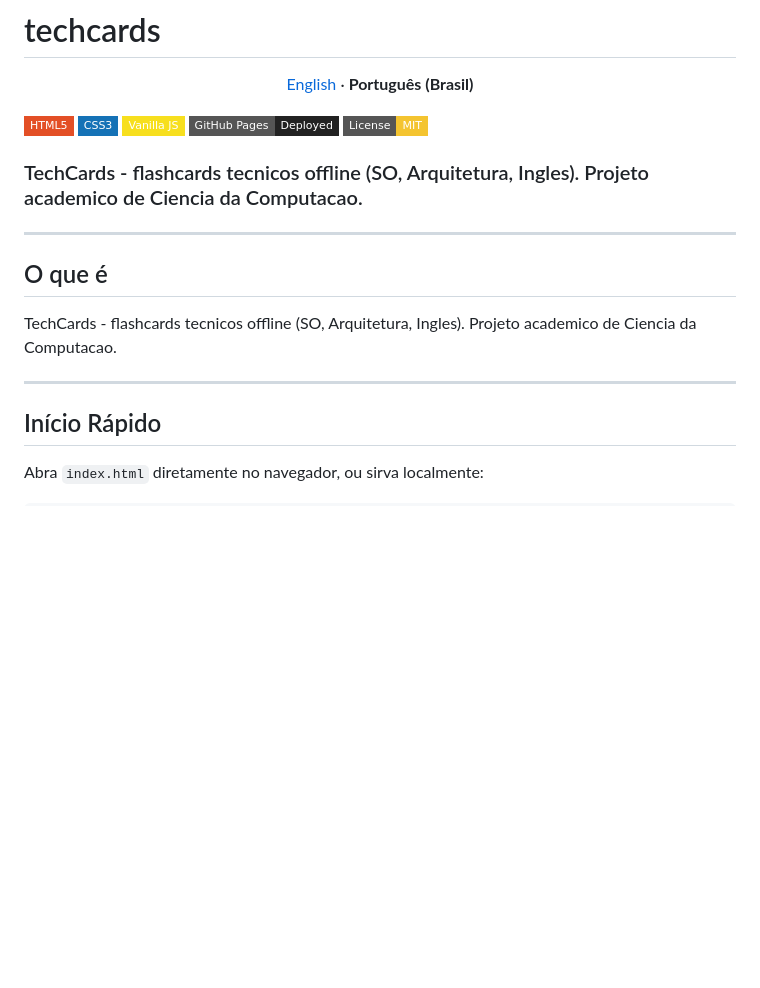
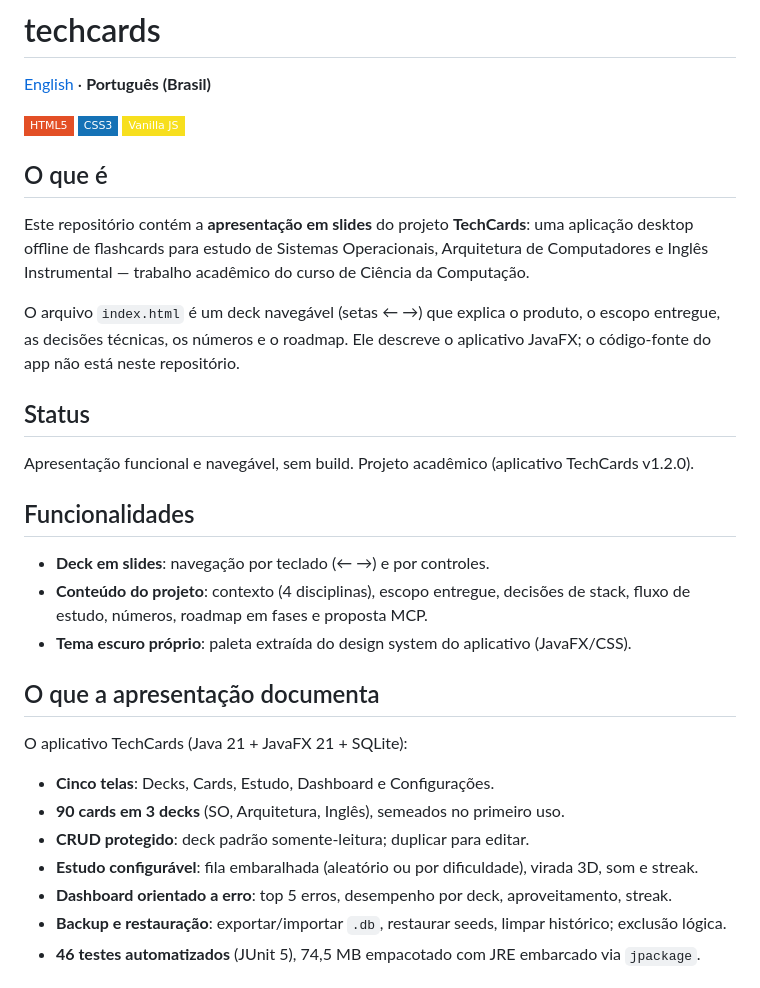
Before and after one commit to KelvinOliveiraCode/techcards, a Markdown page: README.md, the part around one of its changes. Rendered like a GitHub page; badges without logos; blank space fills up the shorter version.

```diff
--- a/README.md
+++ b/README.md
@@ -4,20 +2,33 @@
 
 [English](README.en.md) · **Português (Brasil)**
 
-</div>
-
-[![HTML5](https://img.shields.io/badge/HTML5-E34F26?style=flat-square&logo=html5&logoColor=white)](https://developer.mozilla.org/en-US/docs/Web/HTML) [![CSS3](https://img.shields.io/badge/CSS3-1572B6?style=flat-square&logo=css3&logoColor=white)](https://developer.mozilla.org/en-US/docs/Web/CSS) [![Vanilla JS](https://img.shields.io/badge/Vanilla%20JS-F7DF1E?style=flat-square&logo=javascript&logoColor=black)](https://developer.mozilla.org/en-US/docs/Web/JavaScript) [![GitHub Pages](https://img.shields.io/badge/GitHub%20Pages-Deployed-222?style=flat-square&logo=githubpages)](https://pages.github.com/) [![MIT License](https://img.shields.io/badge/License-MIT-f4c430?style=flat-square)](LICENSE)
-
-### TechCards - flashcards tecnicos offline (SO, Arquitetura, Ingles). Projeto academico de Ciencia da Computacao.
-
----
+[![HTML](https://img.shields.io/badge/HTML5-E34F26?style=flat-square&logo=html5&logoColor=white)](#) [![CSS3](https://img.shields.io/badge/CSS3-1572B6?style=flat-square&logo=css3&logoColor=white)](#) [![Vanilla JS](https://img.shields.io/badge/Vanilla%20JS-F7DF1E?style=flat-square&logo=javascript&logoColor=black)](#)
 
 ## O que é
 
-TechCards - flashcards tecnicos offline (SO, Arquitetura, Ingles). Projeto academico de Ciencia da Computacao.
+Este repositório contém a **apresentação em slides** do projeto **TechCards**: uma aplicação desktop offline de flashcards para estudo de Sistemas Operacionais, Arquitetura de Computadores e Inglês Instrumental — trabalho acadêmico do curso de Ciência da Computação.
 
----
+O arquivo `index.html` é um deck navegável (setas ← →) que explica o produto, o escopo entregue, as decisões técnicas, os números e o roadmap. Ele descreve o aplicativo JavaFX; o código-fonte do app não está neste repositório.
 
-## Início Rápido
+## Status
 
-Abra `index.html` diretamente no navegador, ou sirva localmente:
+Apresentação funcional e navegável, sem build. Projeto acadêmico (aplicativo TechCards v1.2.0).
+
+## Funcionalidades
+
+- **Deck em slides**: navegação por teclado (← →) e por controles.
+- **Conteúdo do projeto**: contexto (4 disciplinas), escopo entregue, decisões de stack, fluxo de estudo, números, roadmap em fases e proposta MCP.
+- **Tema escuro próprio**: paleta extraída do design system do aplicativo (JavaFX/CSS).
+
+## O que a apresentação documenta
+
+O aplicativo TechCards (Java 21 + JavaFX 21 + SQLite):
+
+- **Cinco telas**: Decks, Cards, Estudo, Dashboard e Configurações.
+- **90 cards em 3 decks** (SO, Arquitetura, Inglês), semeados no primeiro uso.
+- **CRUD protegido**: deck padrão somente-leitura; duplicar para editar.
+- **Estudo configurável**: fila embaralhada (aleatório ou por dificuldade), virada 3D, som e streak.
+- **Dashboard orientado a erro**: top 5 erros, desempenho por deck, aproveitamento, streak.
+- **Backup e restauração**: exportar/importar `.db`, restaurar seeds, limpar histórico; exclusão lógica.
+- **46 testes automatizados** (JUnit 5), 74,5 MB empacotado com JRE embarcado via `jpackage`.
+
```
Also changed, not shown: other parts of README.md (+47 -82 lines), README.en.md (+71 -93 lines).
